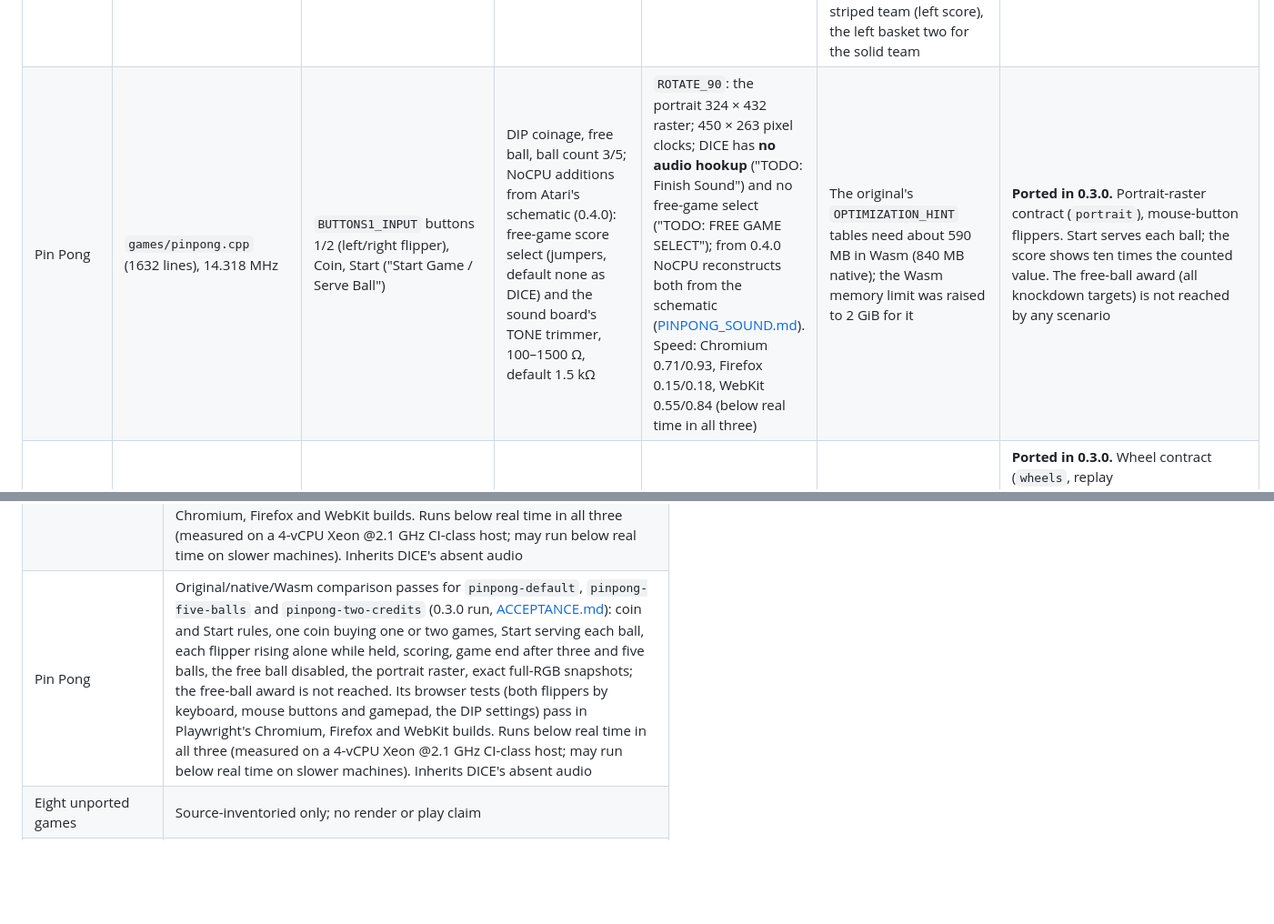
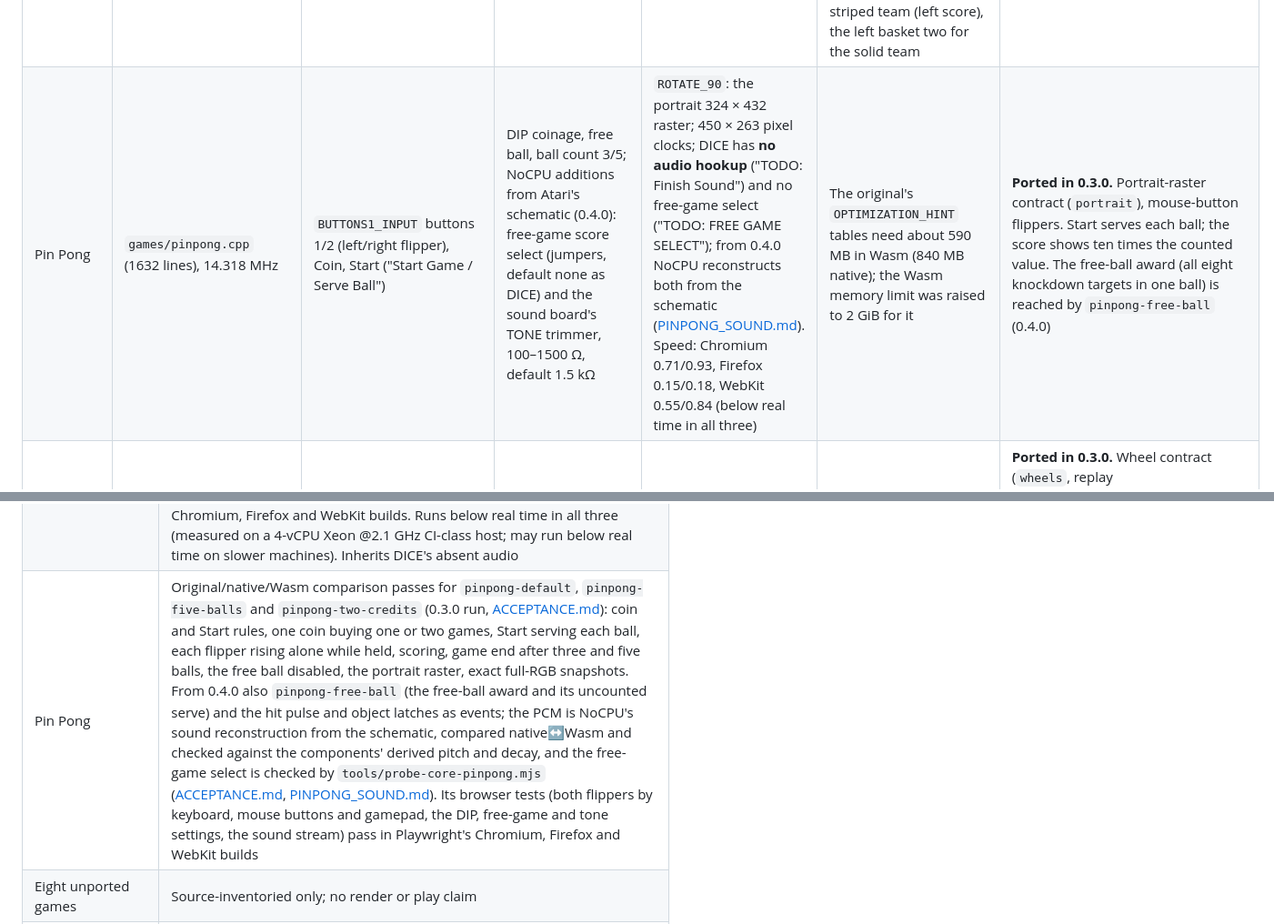
Before and after one commit to jelloshooter848/NoCPU, a Markdown page: docs/GAME_COMPATIBILITY.md, 2 parts joined by grey strips. Shown at 91% size. GitHub-like rendering; blank space fills up the shorter version.

```diff
--- a/docs/GAME_COMPATIBILITY.md
+++ b/docs/GAME_COMPATIBILITY.md
@@ -56,7 +56,7 @@ median of three runs; Pong in the same runs: 1.00/3.82, 0.93/1.09 and
 | Game | Circuit | Inputs | Settings | Video / audio | Unusual | Port notes |
 | --- | --- | --- | --- | --- | --- | --- |
 | TV Basketball | `games/tvbasketball.cpp` (1658 lines), 14.318 MHz | Four vertical paddles; the chip type selects the input (`PAD2` is `PADDLE4_VERTICAL_INPUT`, `PAD4` is `PADDLE2_…`), so paddle 1 is the left striped player, 2 the right solid, 3 the right striped, 4 the left solid; Coin, one Start | Play-time potentiometer `POT_555_ASTABLE` 10–60 kΩ on 9D, default 35 kΩ; no DIP | Four-level video (contrast 1.5), 455 × 262 pixel clocks; audio wired (13F.3). Speed: Chromium 1.00/1.44, Firefox 0.30/0.36, WebKit 0.88/1.11 | One coin is a two-player game: paddle 1 moves both striped players, paddle 2 both solid players, paddles 3 and 4 move nobody; two coins before Start are a four-player game. Every coin stops VBLANK for about 0.53 s (the 3B one-shot), clears both scores and reloads the clock; in play it restarts the game as a two-player game. A ball in the right basket scores two for the striped team (left score), the left basket two for the solid team | **Ported in 0.3.0.** Data-only contract; no mutable static beyond the restored descriptors. The clock counts down from 120 once per 9D period (ln 2 (R + 30 kΩ) 22 µF): 73, 119 and 165 s at 10, 35 and 60 kΩ. A registered game may declare its coin's frame gap (`frame_gap_windows`). The 9D astable's run-time `log()` arguments are constants (its control voltage is never written) |
-| Pin Pong | `games/pinpong.cpp` (1632 lines), 14.318 MHz | `BUTTONS1_INPUT` buttons 1/2 (left/right flipper), Coin, Start ("Start Game / Serve Ball") | DIP coinage, free ball, ball count 3/5; NoCPU additions from Atari's schematic (0.4.0): free-game score select (jumpers, default none as DICE) and the sound board's TONE trimmer, 100–1500 Ω, default 1.5 kΩ | `ROTATE_90`: the portrait 324 × 432 raster; 450 × 263 pixel clocks; DICE has **no audio hookup** ("TODO: Finish Sound") and no free-game select ("TODO: FREE GAME SELECT"); from 0.4.0 NoCPU reconstructs both from the schematic ([PINPONG_SOUND.md](PINPONG_SOUND.md)). Speed: Chromium 0.71/0.93, Firefox 0.15/0.18, WebKit 0.55/0.84 (below real time in all three) | The original's `OPTIMIZATION_HINT` tables need about 590 MB in Wasm (840 MB native); the Wasm memory limit was raised to 2 GiB for it | **Ported in 0.3.0.** Portrait-raster contract (`portrait`), mouse-button flippers. Start serves each ball; the score shows ten times the counted value. The free-ball award (all knockdown targets) is not reached by any scenario |
+| Pin Pong | `games/pinpong.cpp` (1632 lines), 14.318 MHz | `BUTTONS1_INPUT` buttons 1/2 (left/right flipper), Coin, Start ("Start Game / Serve Ball") | DIP coinage, free ball, ball count 3/5; NoCPU additions from Atari's schematic (0.4.0): free-game score select (jumpers, default none as DICE) and the sound board's TONE trimmer, 100–1500 Ω, default 1.5 kΩ | `ROTATE_90`: the portrait 324 × 432 raster; 450 × 263 pixel clocks; DICE has **no audio hookup** ("TODO: Finish Sound") and no free-game select ("TODO: FREE GAME SELECT"); from 0.4.0 NoCPU reconstructs both from the schematic ([PINPONG_SOUND.md](PINPONG_SOUND.md)). Speed: Chromium 0.71/0.93, Firefox 0.15/0.18, WebKit 0.55/0.84 (below real time in all three) | The original's `OPTIMIZATION_HINT` tables need about 590 MB in Wasm (840 MB native); the Wasm memory limit was raised to 2 GiB for it | **Ported in 0.3.0.** Portrait-raster contract (`portrait`), mouse-button flippers. Start serves each ball; the score shows ten times the counted value. The free-ball award (all eight knockdown targets in one ball) is reached by `pinpong-free-ball` (0.4.0) |
 | Hi-Way | `games/highway.cpp` + `highway.h` (1654 lines; DICE ID `hiway`), 12.096 MHz | `WHEEL1_INPUT` quadrature steering wheel, `BUTTONS1` button 1 accelerator, Coin starts (no Start) | DIP extended-play score (`DIPSWITCH_4SPST`, None/10–150, default 60), concurrent and opposing traffic regular/double; play-time potentiometer 10–1010 kΩ on E9, default 510 kΩ | Default monochrome; **no audio hookup** (commented "todo: needs work"). Speed: Chromium 0.51/0.98, Firefox 0.16/0.25, WebKit 0.41/0.80 (below real time in all three) | Custom `HIGHWAY_SPEED_CONTROL` (run-time `exp()` of 16 input combinations), 2533 RAM, wired-AND chips | **Ported in 0.3.0.** Wheel contract (`wheels`, replay `wheelN`/`wheelleftN`/`wheelrightN`); prepare-core maps `hiway` to `highway.cpp`. A game with wheels leaves BUTTONS button 3 unassigned (it shared a joystick button with the wheel's left key). The game lasts ln 3 (R + 470 kΩ) C + 7 ln 2 (R + 940 kΩ) C (C = 10 µF): 51.4, 81.1 and 110.9 s at 10, 510 and 1010 kΩ; reaching the extended-play score clears the clock. A coin in play clears the score only. All 18 run-time `exp()` arguments give identical, correctly rounded bits in glibc 2.27, glibc 2.39 and musl |
 
 ## Source inventory
@@ -125,7 +125,7 @@ name the legacy line come from its ledgers in [docs/legacy/](legacy/README.md)
 | Gotcha | Original/native/Wasm comparison passes for `gotcha-default`, `gotcha-min-time` and `gotcha-mid-time` (0.2.0 Gotcha run, [ACCEPTANCE.md](ACCEPTANCE.md)): Start needs a credit, one coin buys two games, coins in play ignored, each of the eight stick directions moves only its player, catches counted one each, maze blanking and change, play time at 47, 172 and 297 kΩ, game end at 99, the proximity tone, restarts with cleared counters, both reset epochs identical, exact full-RGB snapshots. Its browser tests pass in Playwright's Chromium, Firefox and WebKit builds (automated, [ACCEPTANCE.md](ACCEPTANCE.md)); in Playwright's Firefox build it runs at only about 0.35x real time on the test host |
 | TV Basketball | Original/native/Wasm comparison passes for `tvbasketball-default`, `tvbasketball-four-players` and `tvbasketball-max-time` (0.3.0 run, [ACCEPTANCE.md](ACCEPTANCE.md)): Start needs a credit, one and two coins choose the two- and four-player games, which players each paddle moves, two points a basket for each side, coins clearing the scores (and in play restarting the game), the clock at 10, 35 and 60 kΩ, exact full-RGB snapshots. Its browser tests pass in Playwright's Chromium, Firefox and WebKit builds |
 | Hi-Way | Original/native/Wasm comparison passes for `hiway-default`, `hiway-extended-play` and `hiway-double-traffic` (0.3.0 run): the coin starting a cleared game, wheel turns by axis and by keys, the accelerator, distance scoring, play time at 10, 510 and 1010 kΩ, extended play at 10 points, double traffic, a coin in play. Its browser tests pass in Playwright's Chromium, Firefox and WebKit builds. Runs below real time in all three (measured on a 4-vCPU Xeon @2.1 GHz CI-class host; may run below real time on slower machines). Inherits DICE's absent audio |
-| Pin Pong | Original/native/Wasm comparison passes for `pinpong-default`, `pinpong-five-balls` and `pinpong-two-credits` (0.3.0 run, [ACCEPTANCE.md](ACCEPTANCE.md)): coin and Start rules, one coin buying one or two games, Start serving each ball, each flipper rising alone while held, scoring, game end after three and five balls, the free ball disabled, the portrait raster, exact full-RGB snapshots; the free-ball award is not reached. Its browser tests (both flippers by keyboard, mouse buttons and gamepad, the DIP settings) pass in Playwright's Chromium, Firefox and WebKit builds. Runs below real time in all three (measured on a 4-vCPU Xeon @2.1 GHz CI-class host; may run below real time on slower machines). Inherits DICE's absent audio |
+| Pin Pong | Original/native/Wasm comparison passes for `pinpong-default`, `pinpong-five-balls` and `pinpong-two-credits` (0.3.0 run, [ACCEPTANCE.md](ACCEPTANCE.md)): coin and Start rules, one coin buying one or two games, Start serving each ball, each flipper rising alone while held, scoring, game end after three and five balls, the free ball disabled, the portrait raster, exact full-RGB snapshots. From 0.4.0 also `pinpong-free-ball` (the free-ball award and its uncounted serve) and the hit pulse and object latches as events; the PCM is NoCPU's sound reconstruction from the schematic, compared native↔Wasm and checked against the components' derived pitch and decay, and the free-game select is checked by `tools/probe-core-pinpong.mjs` ([ACCEPTANCE.md](ACCEPTANCE.md), [PINPONG_SOUND.md](PINPONG_SOUND.md)). Its browser tests (both flippers by keyboard, mouse buttons and gamepad, the DIP, free-game and tone settings, the sound stream) pass in Playwright's Chromium, Firefox and WebKit builds |
 | Eight unported games | Source-inventoried only; no render or play claim |
 | Audible audio and audio/video synchronization | Not verified for any game; automated checks cover generated PCM and its scheduling only |
 
```
Also changed, not shown: docs/ACCEPTANCE.md (+31 -0 lines), docs/ROADMAP.md (+7 -1 lines).
